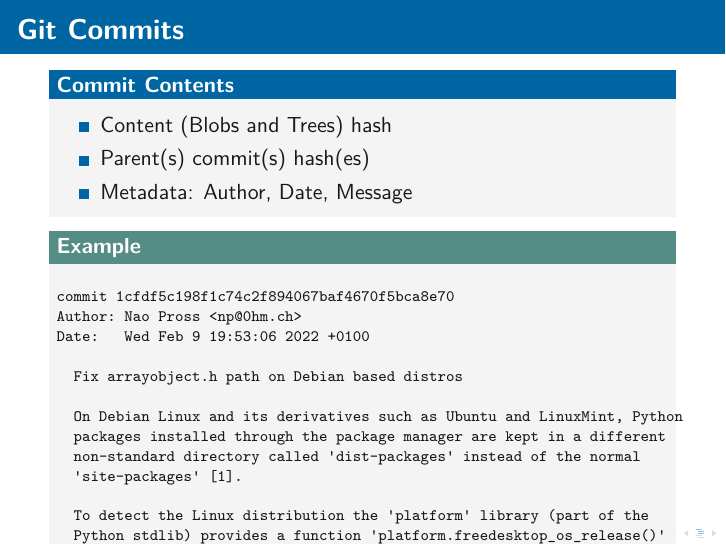
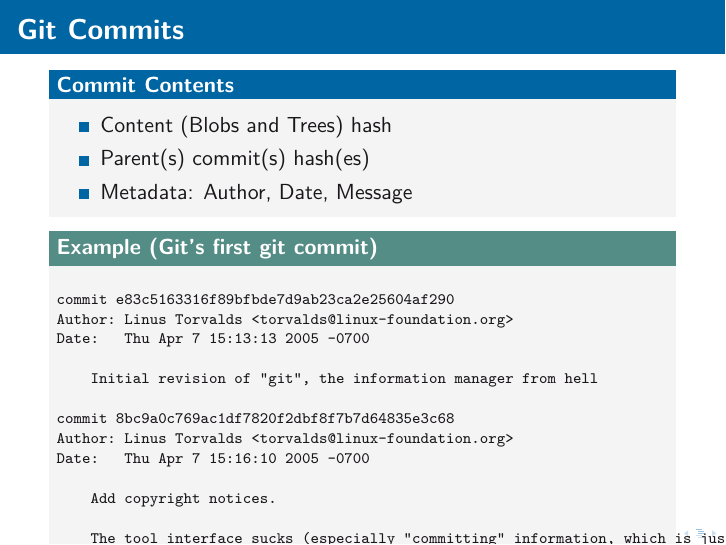
Before and after one commit to OST-Stud/Git-Workshop, LaTeX slides (slides/slides.tex): page 45 of 80. Compiled offline with XeLaTeX.

Commit message:
Change git commit example

```diff
--- a/slides/slides.tex
+++ b/slides/slides.tex
@@ -1527,31 +1527,24 @@
       \item Metadata: Author, Date, Message
     \end{itemize}
   \end{block}
-  \begin{exampleblock}{Example}
+  \begin{exampleblock}{Example (Git's first git commit)}
   \centering\scriptsize
 \begin{verbatim}
-commit 1cfdf5c198f1c74c2f894067baf4670f5bca8e70
-Author: Nao Pross <np@0hm.ch>
-Date:   Wed Feb 9 19:53:06 2022 +0100
-
-  Fix arrayobject.h path on Debian based distros
-
-  On Debian Linux and its derivatives such as Ubuntu and LinuxMint, Python
-  packages installed through the package manager are kept in a different
-  non-standard directory called 'dist-packages' instead of the normal
-  'site-packages' [1].
-
-  To detect the Linux distribution the 'platform' library (part of the
-  Python stdlib) provides a function 'platform.freedesktop_os_release()'
-  that parses a standard file '/etc/os-release' available in most Linux
-  distributions [2]. However this function is rather new (Python >= 3.10)
-  and unavailable in most python installations, so the core of its
-  functionaly was reimplemented here.
-
-  [1]: https://wiki.debian.org/Python#Deviations_from_upstream
-  [2]: https://docs.python.org/3/library/platform.html#linux-platforms
-
-  Signed-off-by: Jonas Schmid <schmid@stettbacher.ch>
+commit e83c5163316f89bfbde7d9ab23ca2e25604af290
+Author: Linus Torvalds <torvalds@linux-foundation.org>
+Date:   Thu Apr 7 15:13:13 2005 -0700
+
+    Initial revision of "git", the information manager from hell
+
+commit 8bc9a0c769ac1df7820f2dbf8f7b7d64835e3c68
+Author: Linus Torvalds <torvalds@linux-foundation.org>
+Date:   Thu Apr 7 15:16:10 2005 -0700
+
+    Add copyright notices.
+
+    The tool interface sucks (especially "committing" information, which is just
+    me doing everything by hand from the command line), but I think this is in
+    theory actually a viable way of describing the world. So copyright it.
 \end{verbatim}
   \end{exampleblock}
 \end{frame}
```
